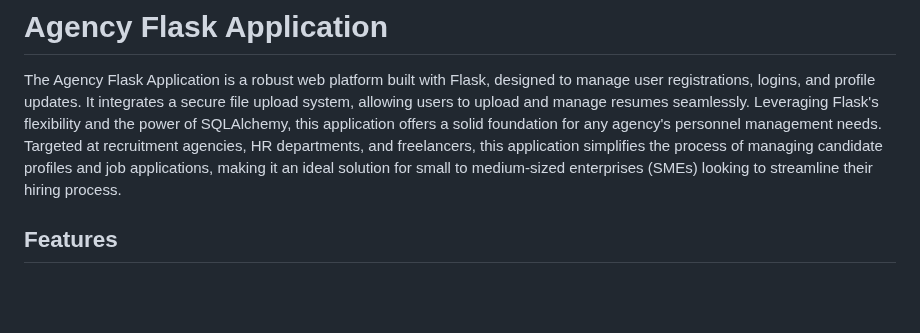
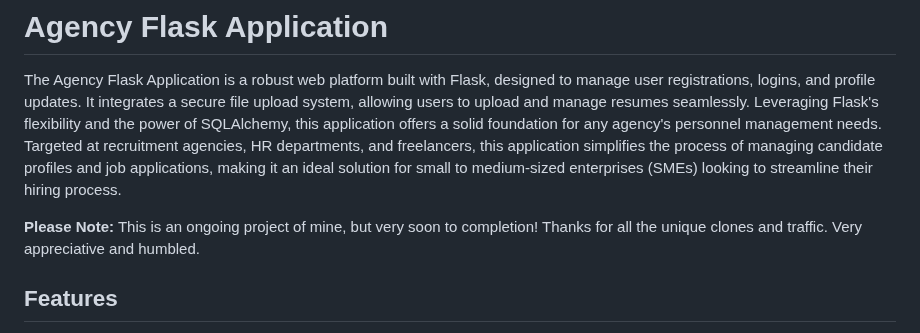
Before and after one commit to Xthe23/flask-agency, a Markdown page: README.md, the part around the change. Drawn GitHub-style; blank space fills up the shorter version.

```diff
--- a/README.md
+++ b/README.md
@@ -1,6 +1,8 @@
 # Agency Flask Application
 
 The Agency Flask Application is a robust web platform built with Flask, designed to manage user registrations, logins, and profile updates. It integrates a secure file upload system, allowing users to upload and manage resumes seamlessly. Leveraging Flask's flexibility and the power of SQLAlchemy, this application offers a solid foundation for any agency's personnel management needs. Targeted at recruitment agencies, HR departments, and freelancers, this application simplifies the process of managing candidate profiles and job applications, making it an ideal solution for small to medium-sized enterprises (SMEs) looking to streamline their hiring process.
+
+**Please Note:** This is an ongoing project of mine, but very soon to completion! Thanks for all the unique clones and traffic. Very appreciative and humbled.
 
 ## Features
 
```
